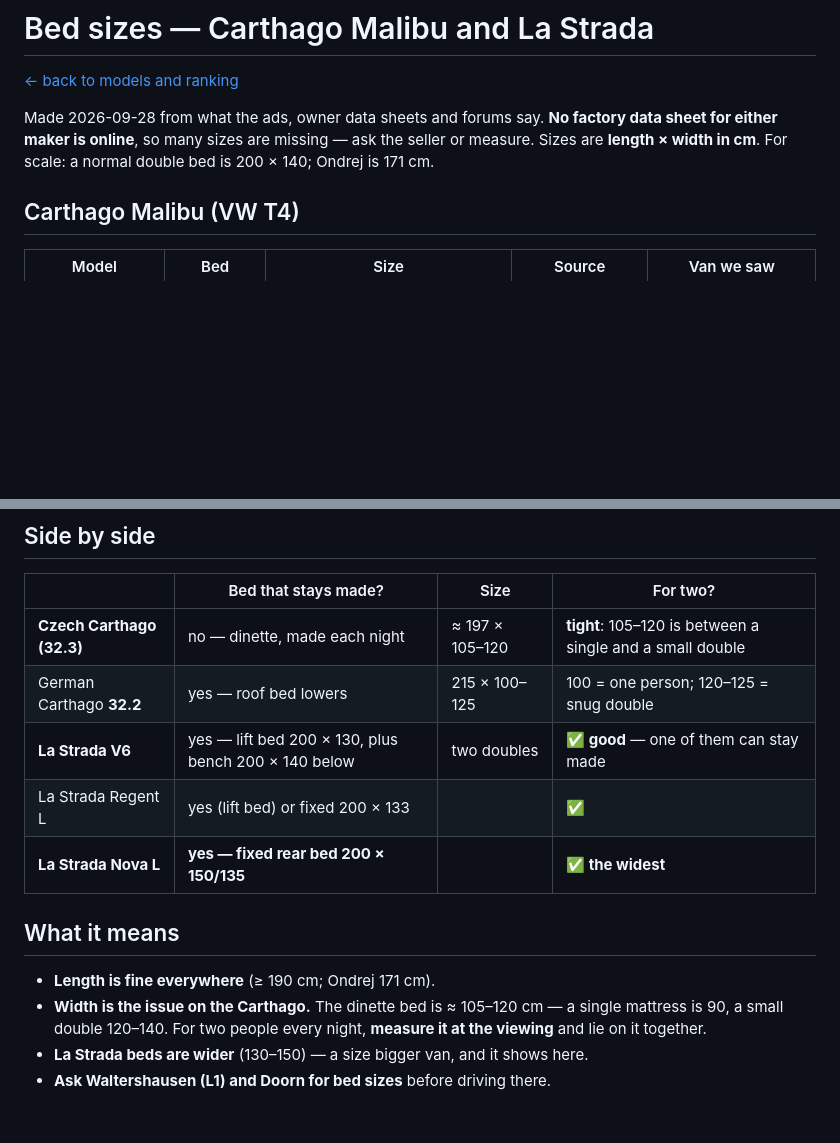
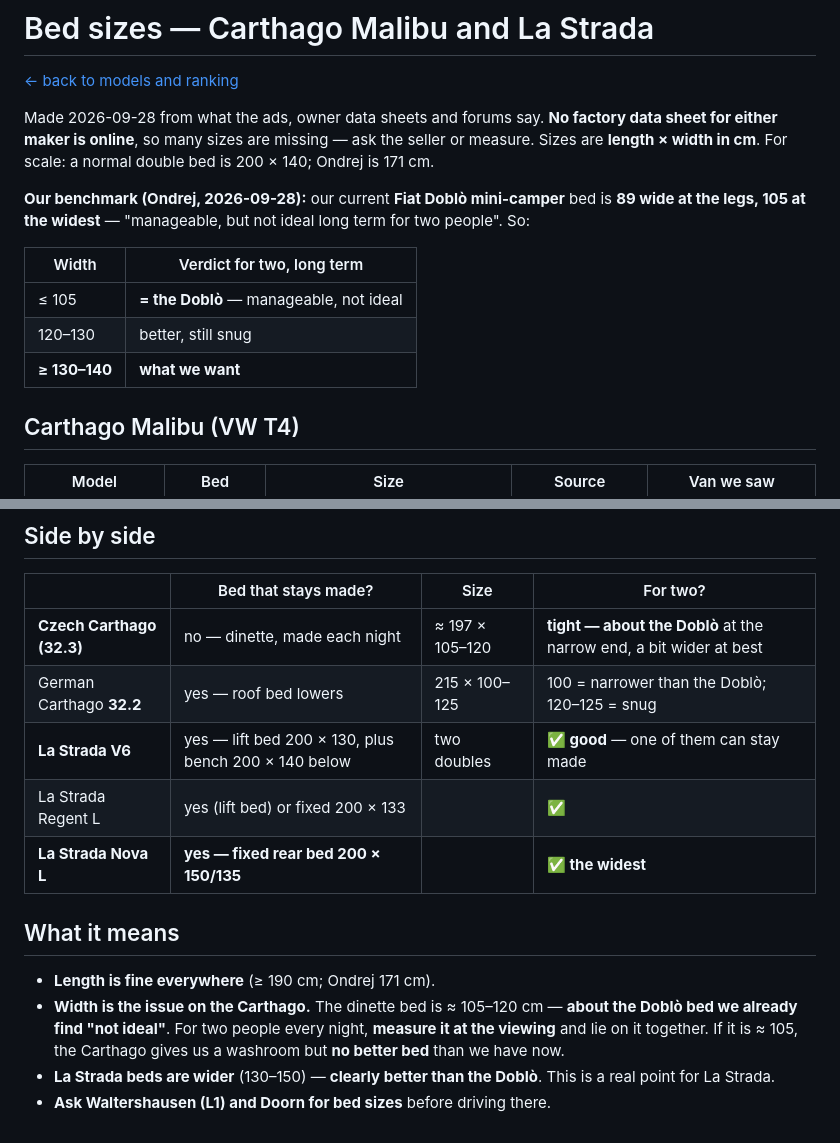
Before and after one commit to ondrejmocny-grip/van, a Markdown page: ref/classic-vans-with-washroom/beds.md, 2 parts joined by grey strips. Rendered like a GitHub page; blank space fills up the shorter version.

Commit message:
Bed benchmark: our Doblo mini-camper bed is 89-105 cm wide, not ideal long term
Recorded in about-us.md; beds.md now rates every bed against it.

Co-Authored-By: Claude Opus 5.5 <noreply@anthropic.com>
Claude-Session: https://claude.ai/code/session_01XGa8fpQqPeQzDXoUofKG59

```diff
--- a/ref/classic-vans-with-washroom/beds.md
+++ b/ref/classic-vans-with-washroom/beds.md
@@ -5,6 +5,15 @@
 Made 2026-09-28 from what the ads, owner data sheets and forums say. **No factory data sheet
 for either maker is online**, so many sizes are missing — ask the seller or measure. Sizes are
 **length × width in cm**. For scale: a normal double bed is 200 × 140; Ondrej is 171 cm.
+
+**Our benchmark (Ondrej, 2026-09-28):** our current **Fiat Doblò mini-camper** bed is **89 wide
+at the legs, 105 at the widest** — "manageable, but not ideal long term for two people". So:
+
+| Width | Verdict for two, long term |
+|---|---|
+| ≤ 105 | **= the Doblò** — manageable, not ideal |
+| 120–130 | better, still snug |
+| **≥ 130–140** | **what we want** |
 
 ## Carthago Malibu (VW T4)
 
@@ -34,8 +43,8 @@ for either maker is online**, so many sizes are missing — ask the seller or me
 
 | | Bed that stays made? | Size | For two? |
 |---|---|---|---|
-| **Czech Carthago (32.3)** | no — dinette, made each night | ≈ 197 × 105–120 | **tight**: 105–120 is between a single and a small double |
-| German Carthago **32.2** | yes — roof bed lowers | 215 × 100–125 | 100 = one person; 120–125 = snug double |
+| **Czech Carthago (32.3)** | no — dinette, made each night | ≈ 197 × 105–120 | **tight — about the Doblò** at the narrow end, a bit wider at best |
+| German Carthago **32.2** | yes — roof bed lowers | 215 × 100–125 | 100 = narrower than the Doblò; 120–125 = snug |
 | **La Strada V6** | yes — lift bed 200 × 130, plus bench 200 × 140 below | two doubles | **✅ good** — one of them can stay made |
 | La Strada Regent L | yes (lift bed) or fixed 200 × 133 | | ✅ |
 | **La Strada Nova L** | **yes — fixed rear bed 200 × 150/135** | | **✅ the widest** |
@@ -43,8 +52,9 @@ for either maker is online**, so many sizes are missing — ask the seller or me
 ## What it means
 
 - **Length is fine everywhere** (≥ 190 cm; Ondrej 171 cm).
-- **Width is the issue on the Carthago.** The dinette bed is ≈ 105–120 cm — a single mattress is
-  90, a small double 120–140. For two people every night, **measure it at the viewing** and lie
-  on it together.
-- **La Strada beds are wider** (130–150) — a size bigger van, and it shows here.
+- **Width is the issue on the Carthago.** The dinette bed is ≈ 105–120 cm — **about the Doblò
+  bed we already find "not ideal"**. For two people every night, **measure it at the viewing**
+  and lie on it together. If it is ≈ 105, the Carthago gives us a washroom but **no better bed**
+  than we have now.
+- **La Strada beds are wider** (130–150) — **clearly better than the Doblò**. This is a real point for La Strada.
 - **Ask Waltershausen (L1) and Doorn for bed sizes** before driving there.
```
Also changed, not shown: doc/about-us.md (+4 -1 lines).
